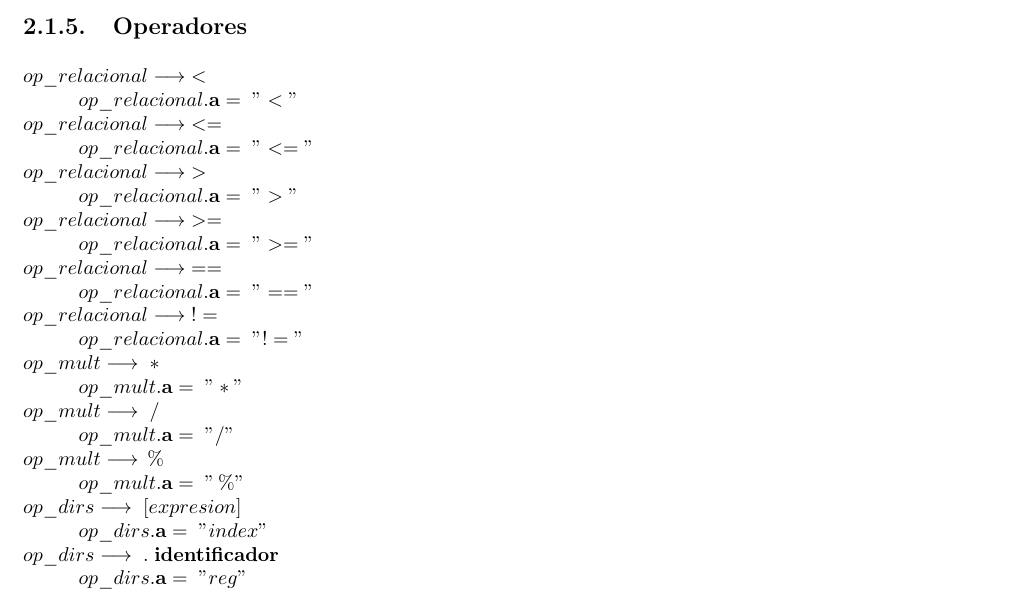
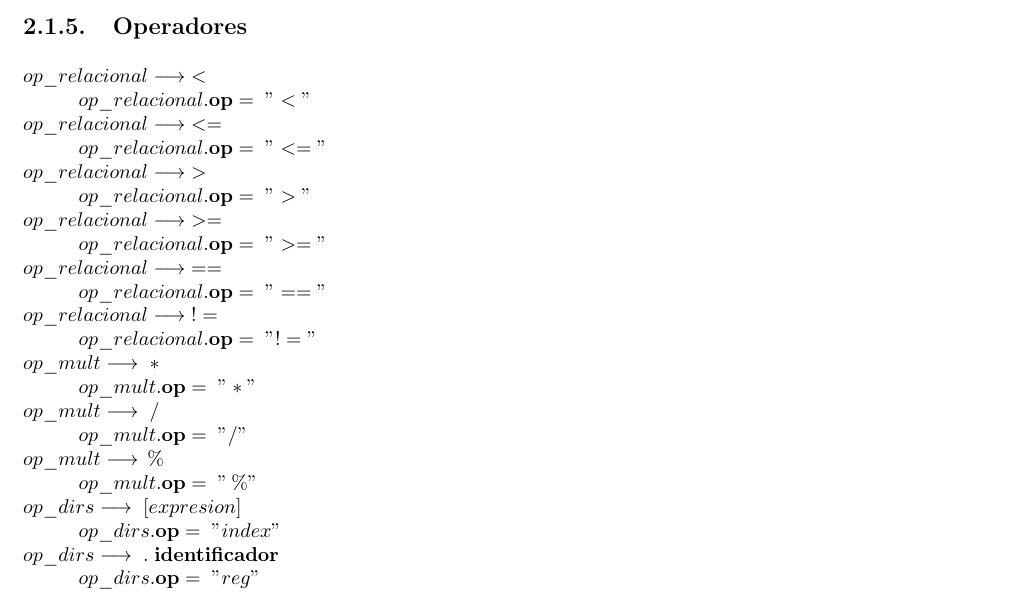
Before and after one commit to rodrisout/Procesadores-de-Lenguajes, a LaTeX thesis (memoria/memoria.tex, which reads memoria/Secciones/Hito3/P2/0Especificacion.tex): part of page 8 of 11, cut so that both start at the same text. Compiled offline with pdfLaTeX.

Commit message:
quick op fix

```diff
--- a/memoria/Secciones/Hito3/P2/0Especificacion.tex
+++ b/memoria/Secciones/Hito3/P2/0Especificacion.tex
@@ -183,25 +183,25 @@
 
 \begin{math}
     op\_relacional \longrightarrow \; < \\
-        \phantom{---} op\_relacional.\textbf{a} = \; "<" \\
+        \phantom{---} op\_relacional.\textbf{op} = \; "<" \\
     op\_relacional \longrightarrow \; <= \\
-        \phantom{---} op\_relacional.\textbf{a} = \; "<=" \\
+        \phantom{---} op\_relacional.\textbf{op} = \; "<=" \\
     op\_relacional \longrightarrow \; > \\
-        \phantom{---} op\_relacional.\textbf{a} = \; ">" \\
+        \phantom{---} op\_relacional.\textbf{op} = \; ">" \\
     op\_relacional \longrightarrow \; >= \\
-        \phantom{---} op\_relacional.\textbf{a} = \; ">=" \\
+        \phantom{---} op\_relacional.\textbf{op} = \; ">=" \\
     op\_relacional \longrightarrow \; == \\
-        \phantom{---} op\_relacional.\textbf{a} = \; "==" \\
+        \phantom{---} op\_relacional.\textbf{op} = \; "==" \\
     op\_relacional \longrightarrow \; != \\
-        \phantom{---} op\_relacional.\textbf{a} = \; "!=" \\
+        \phantom{---} op\_relacional.\textbf{op} = \; "!=" \\
     op\_mult \longrightarrow \; * \\
-        \phantom{---} op\_mult.\textbf{a} = \; "*" \\
+        \phantom{---} op\_mult.\textbf{op} = \; "*" \\
     op\_mult \longrightarrow \; / \\
-        \phantom{---} op\_mult.\textbf{a} = \; "/" \\
+        \phantom{---} op\_mult.\textbf{op} = \; "/" \\
     op\_mult \longrightarrow \% \\
-        \phantom{---} op\_mult.\textbf{a} = \; "\%" \\
+        \phantom{---} op\_mult.\textbf{op} = \; "\%" \\
     op\_dirs \longrightarrow \; [ expresion ] \\
-        \phantom{---} op\_dirs.\textbf{a} = \; "index" \\
+        \phantom{---} op\_dirs.\textbf{op} = \; "index" \\
     op\_dirs \longrightarrow \; . \; \textbf{identificador} \\
-        \phantom{---} op\_dirs.\textbf{a} = \; "reg" \\
+        \phantom{---} op\_dirs.\textbf{op} = \; "reg" \\
     op\_dirs \longrightarrow \; \hat{} \\
```
Also changed, not shown: memoria/memoria.pdf, memoria/Secciones/Hito3/P2/0Especificacion.tex (2 more changed lines).
